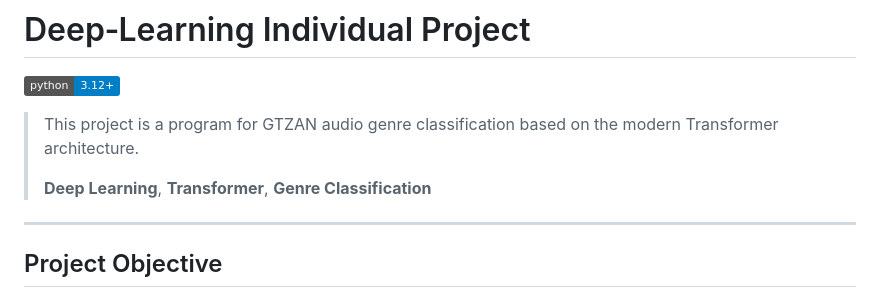
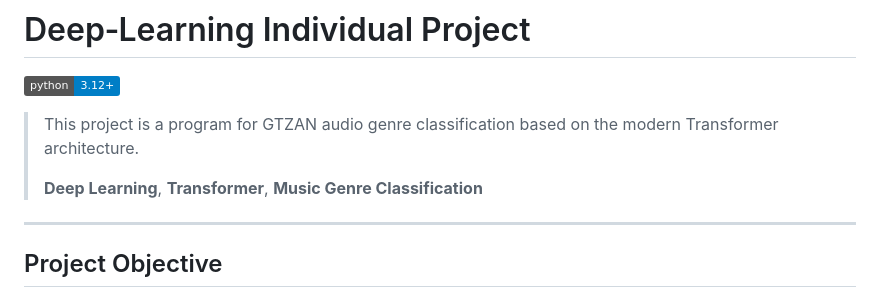
Before and after one commit to Godot008/DL_IndivProj, a Markdown page: README.md, the part around the change. GitHub-like rendering; badges without logos.

Commit message:
Update README.md
Signed-off-by: Godot <Godot008@users.noreply.github.com>

```diff
--- a/README.md
+++ b/README.md
@@ -4,7 +4,7 @@
 
 > This project is a program for GTZAN audio genre classification based on the modern Transformer architecture.
 >
-> **Deep Learning**, **Transformer**, **Genre Classification**
+> **Deep Learning**, **Transformer**, **Music Genre Classification**
 
 ---
 
```
